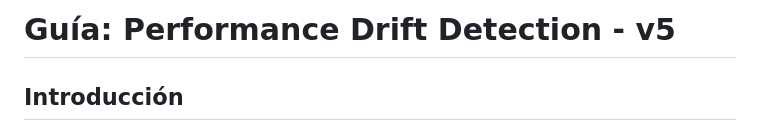
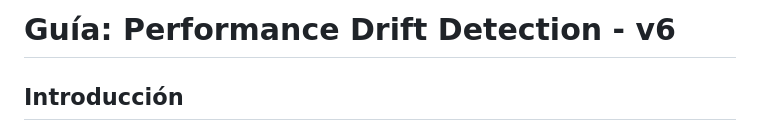
Before and after one commit to Ivan1721/ai-deployment, a Markdown page: mlops-stack/PERFORMANCE_DRIFT_GUIDE.md, the part around the change. GitHub-like rendering.

```diff
--- a/mlops-stack/PERFORMANCE_DRIFT_GUIDE.md
+++ b/mlops-stack/PERFORMANCE_DRIFT_GUIDE.md
@@ -1,4 +1,4 @@
-# Guía: Performance Drift Detection - v5
+# Guía: Performance Drift Detection - v6
 
 ## Introducción
 
```
